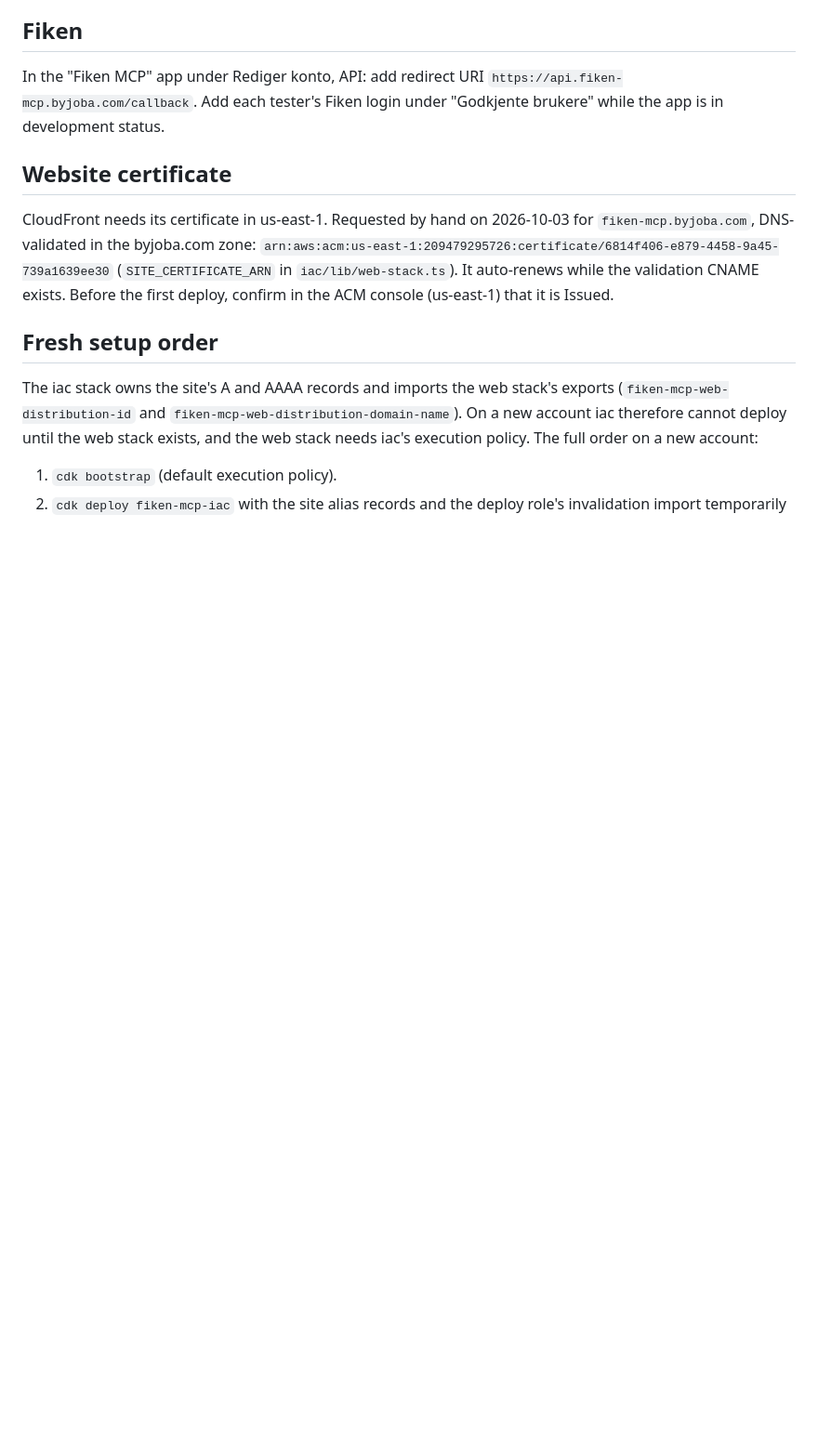
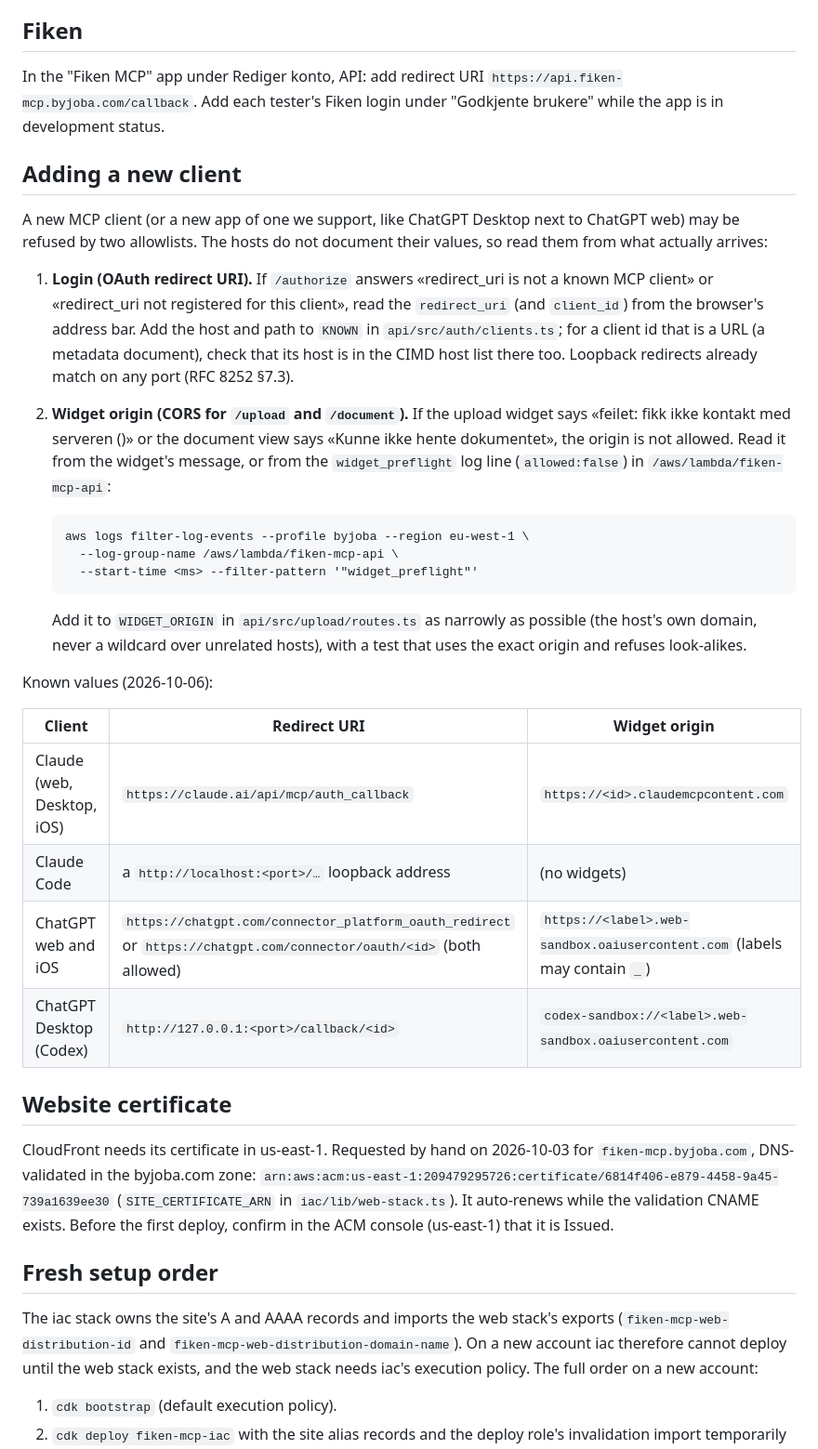
Before and after one commit to jonasbarsten/fiken-mcp, a Markdown page: docs/setup.md, the part around the change. Shown at 93% size. Rendered like a GitHub page; blank space fills up the shorter version.

Commit message:
Note: new clients need allowlist entries (CLAUDE.md, setup.md)
Co-Authored-By: Claude Opus 5.5 <noreply@anthropic.com>
Claude-Session: https://claude.ai/code/session_01ELoGmasq8hztag5VGsjesY

```diff
--- a/docs/setup.md
+++ b/docs/setup.md
@@ -127,6 +127,42 @@ normal development.
 In the "Fiken MCP" app under Rediger konto, API: add redirect URI
 `https://api.fiken-mcp.byjoba.com/callback`. Add each tester's Fiken login
 under "Godkjente brukere" while the app is in development status.
+
+## Adding a new client
+
+A new MCP client (or a new app of one we support, like ChatGPT Desktop next
+to ChatGPT web) may be refused by two allowlists. The hosts do not document
+their values, so read them from what actually arrives:
+
+1. **Login (OAuth redirect URI).** If `/authorize` answers «redirect_uri is
+   not a known MCP client» or «redirect_uri not registered for this client»,
+   read the `redirect_uri` (and `client_id`) from the browser's address bar.
+   Add the host and path to `KNOWN` in `api/src/auth/clients.ts`; for a client
+   id that is a URL (a metadata document), check that its host is in the CIMD
+   host list there too. Loopback redirects already match on any port
+   (RFC 8252 §7.3).
+2. **Widget origin (CORS for `/upload` and `/document`).** If the upload
+   widget says «feilet: fikk ikke kontakt med serveren (<origin>)» or the
+   document view says «Kunne ikke hente dokumentet», the origin is not
+   allowed. Read it from the widget's message, or from the `widget_preflight`
+   log line (`allowed:false`) in `/aws/lambda/fiken-mcp-api`:
+
+       aws logs filter-log-events --profile byjoba --region eu-west-1 \
+         --log-group-name /aws/lambda/fiken-mcp-api \
+         --start-time <ms> --filter-pattern '"widget_preflight"'
+
+   Add it to `WIDGET_ORIGIN` in `api/src/upload/routes.ts` as narrowly as
+   possible (the host's own domain, never a wildcard over unrelated hosts),
+   with a test that uses the exact origin and refuses look-alikes.
+
+Known values (2026-10-06):
+
+| Client | Redirect URI | Widget origin |
+|---|---|---|
+| Claude (web, Desktop, iOS) | `https://claude.ai/api/mcp/auth_callback` | `https://<id>.claudemcpcontent.com` |
+| Claude Code | a `http://localhost:<port>/…` loopback address | (no widgets) |
+| ChatGPT web and iOS | `https://chatgpt.com/connector_platform_oauth_redirect` or `https://chatgpt.com/connector/oauth/<id>` (both allowed) | `https://<label>.web-sandbox.oaiusercontent.com` (labels may contain `_`) |
+| ChatGPT Desktop (Codex) | `http://127.0.0.1:<port>/callback/<id>` | `codex-sandbox://<label>.web-sandbox.oaiusercontent.com` |
 
 ## Website certificate
 
```
Also changed, not shown: CLAUDE.md (+18 -0 lines).
